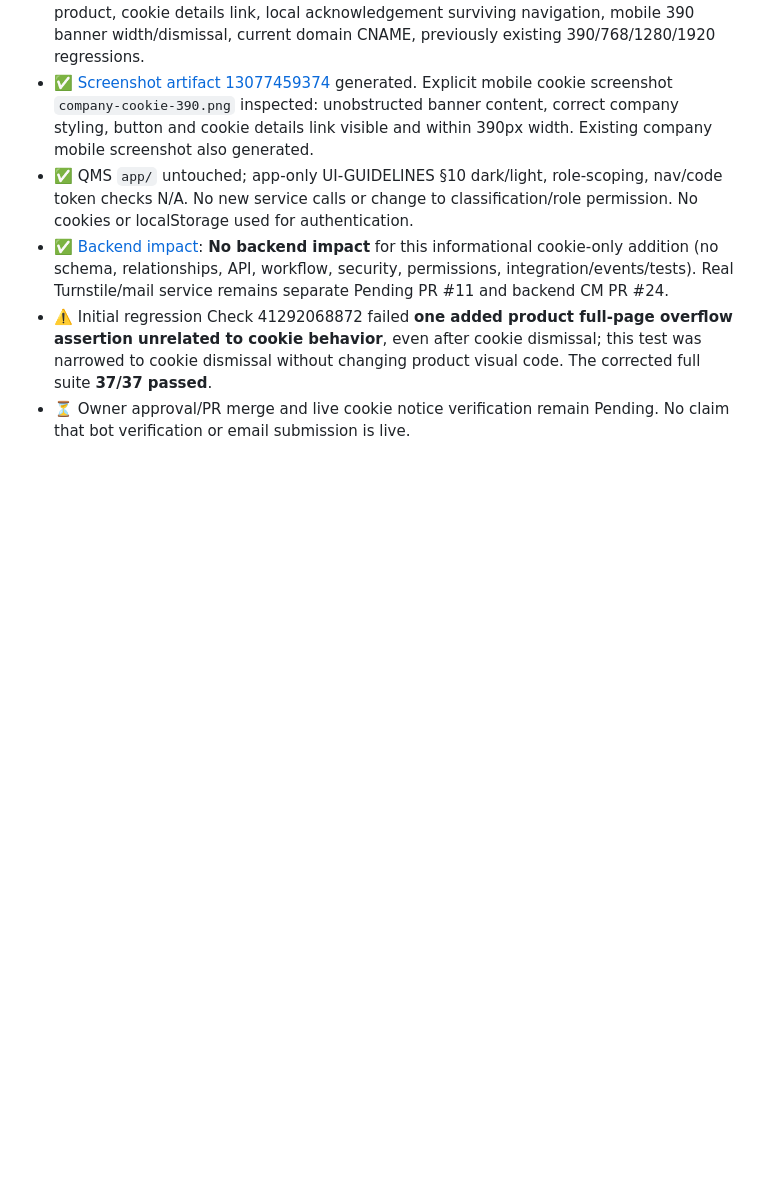
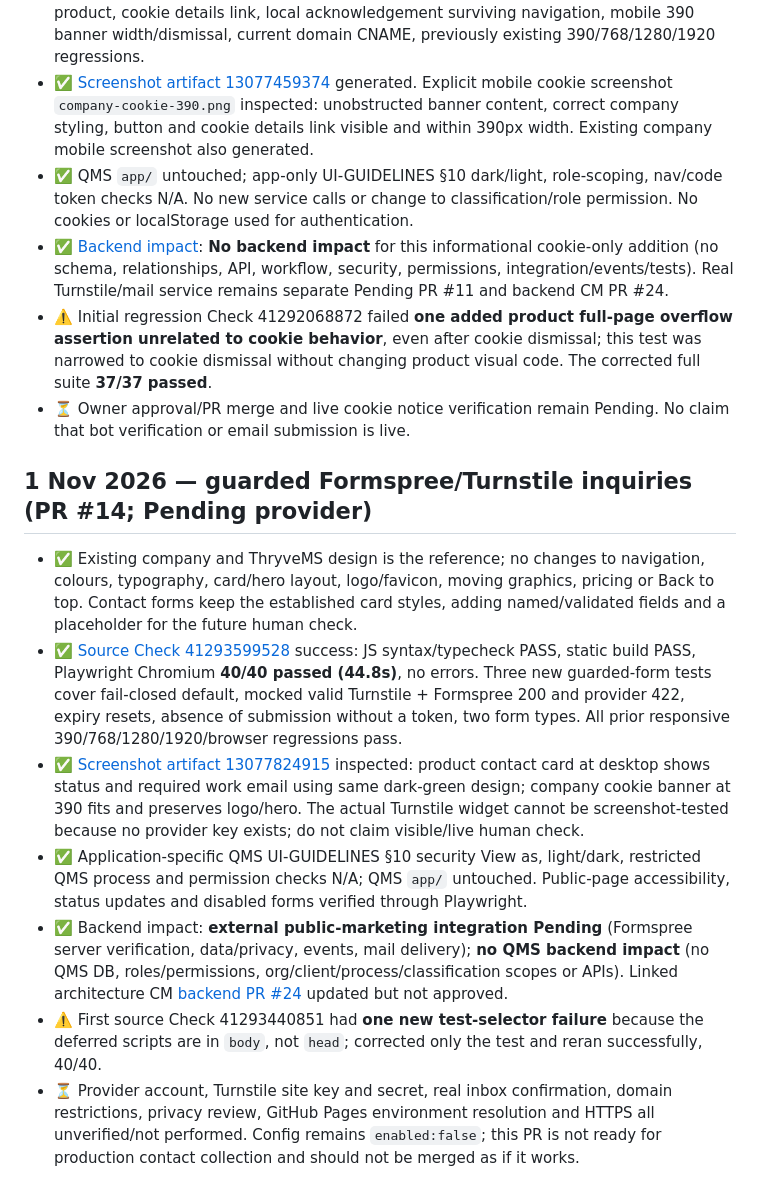
Before and after one commit to dbauto/thryvems-landingpage, a Markdown page: plan/ui-review.md, the part around the change. Drawn GitHub-style; blank space fills up the shorter version.

Commit message:
docs(ui): record 40 passing guarded inquiry tests and inspected responsive screenshots

```diff
--- a/plan/ui-review.md
+++ b/plan/ui-review.md
@@ -173,3 +173,12 @@
 - ✅ [Backend impact](https://github.com/dbauto/thryvems-landingpage/blob/feat/landing-cookies-live-20261101/plan/backend-impact.md): **No backend impact** for this informational cookie-only addition (no schema, relationships, API, workflow, security, permissions, integration/events/tests). Real Turnstile/mail service remains separate Pending PR #11 and backend CM PR #24.
 - ⚠️ Initial regression Check 41292068872 failed **one added product full-page overflow assertion unrelated to cookie behavior**, even after cookie dismissal; this test was narrowed to cookie dismissal without changing product visual code. The corrected full suite **37/37 passed**.
 - ⏳ Owner approval/PR merge and live cookie notice verification remain Pending. No claim that bot verification or email submission is live.
+
+## 1 Nov 2026 — guarded Formspree/Turnstile inquiries (PR #14; Pending provider)
+- ✅ Existing company and ThryveMS design is the reference; no changes to navigation, colours, typography, card/hero layout, logo/favicon, moving graphics, pricing or Back to top. Contact forms keep the established card styles, adding named/validated fields and a placeholder for the future human check.
+- ✅ [Source Check 41293599528](https://github.com/dbauto/thryvems-landingpage/actions/runs/41293599528) success: JS syntax/typecheck PASS, static build PASS, Playwright Chromium **40/40 passed (44.8s)**, no errors. Three new guarded-form tests cover fail-closed default, mocked valid Turnstile + Formspree 200 and provider 422, expiry resets, absence of submission without a token, two form types. All prior responsive 390/768/1280/1920/browser regressions pass.
+- ✅ [Screenshot artifact 13077824915](https://github.com/dbauto/thryvems-landingpage/actions/runs/41293599528/artifacts/13077824915) inspected: product contact card at desktop shows status and required work email using same dark-green design; company cookie banner at 390 fits and preserves logo/hero. The actual Turnstile widget cannot be screenshot-tested because no provider key exists; do not claim visible/live human check.
+- ✅ Application-specific QMS UI-GUIDELINES §10 security View as, light/dark, restricted QMS process and permission checks N/A; QMS `app/` untouched. Public-page accessibility, status updates and disabled forms verified through Playwright.
+- ✅ Backend impact: **external public-marketing integration Pending** (Formspree server verification, data/privacy, events, mail delivery); **no QMS backend impact** (no QMS DB, roles/permissions, org/client/process/classification scopes or APIs). Linked architecture CM [backend PR #24](https://github.com/dbauto/thryvems-backend/pull/24) updated but not approved.
+- ⚠️ First source Check 41293440851 had **one new test-selector failure** because the deferred scripts are in `body`, not `head`; corrected only the test and reran successfully, 40/40.
+- ⏳ Provider account, Turnstile site key and secret, real inbox confirmation, domain restrictions, privacy review, GitHub Pages environment resolution and HTTPS all unverified/not performed. Config remains `enabled:false`; this PR is not ready for production contact collection and should not be merged as if it works.
```
